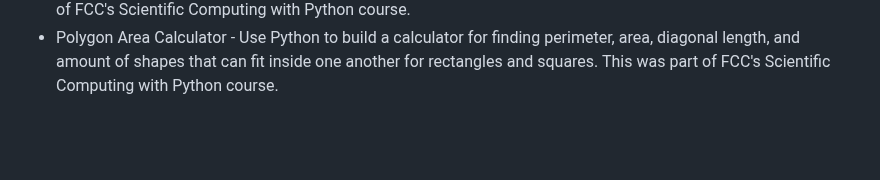
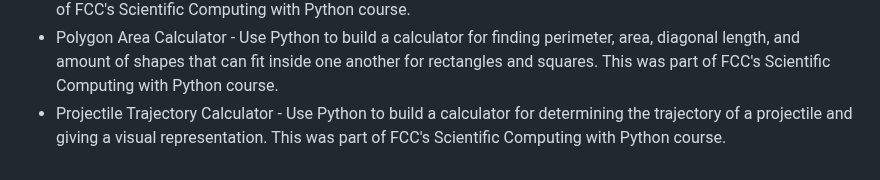
Before and after one commit to Vukodlok/FreeCodeCamp-Projects, a Markdown page: README.md, the part around the change. GitHub-like rendering; blank space fills up the shorter version.

```diff
--- a/README.md
+++ b/README.md
@@ -110,3 +110,4 @@ A place to store all my projects made while working through freecodecamp's cours
 - Build a Vector Space - Use Python to build a vector space, practicing special methods.  This was part of FCC's Scientific Computing with Python course.
 - Equation Solver - Use Python to build a linear and quadrratic equation solver with abstract classes. This was part of FCC's Scientific Computing with Python course.
 - Polygon Area Calculator - Use Python to build a calculator for finding perimeter, area, diagonal length, and amount of shapes that can fit inside one another for rectangles and squares. This was part of FCC's Scientific Computing with Python course.
+- Projectile Trajectory Calculator - Use Python to build a calculator for determining the trajectory of a projectile and giving a visual representation.  This was part of FCC's Scientific Computing with Python course.
```
